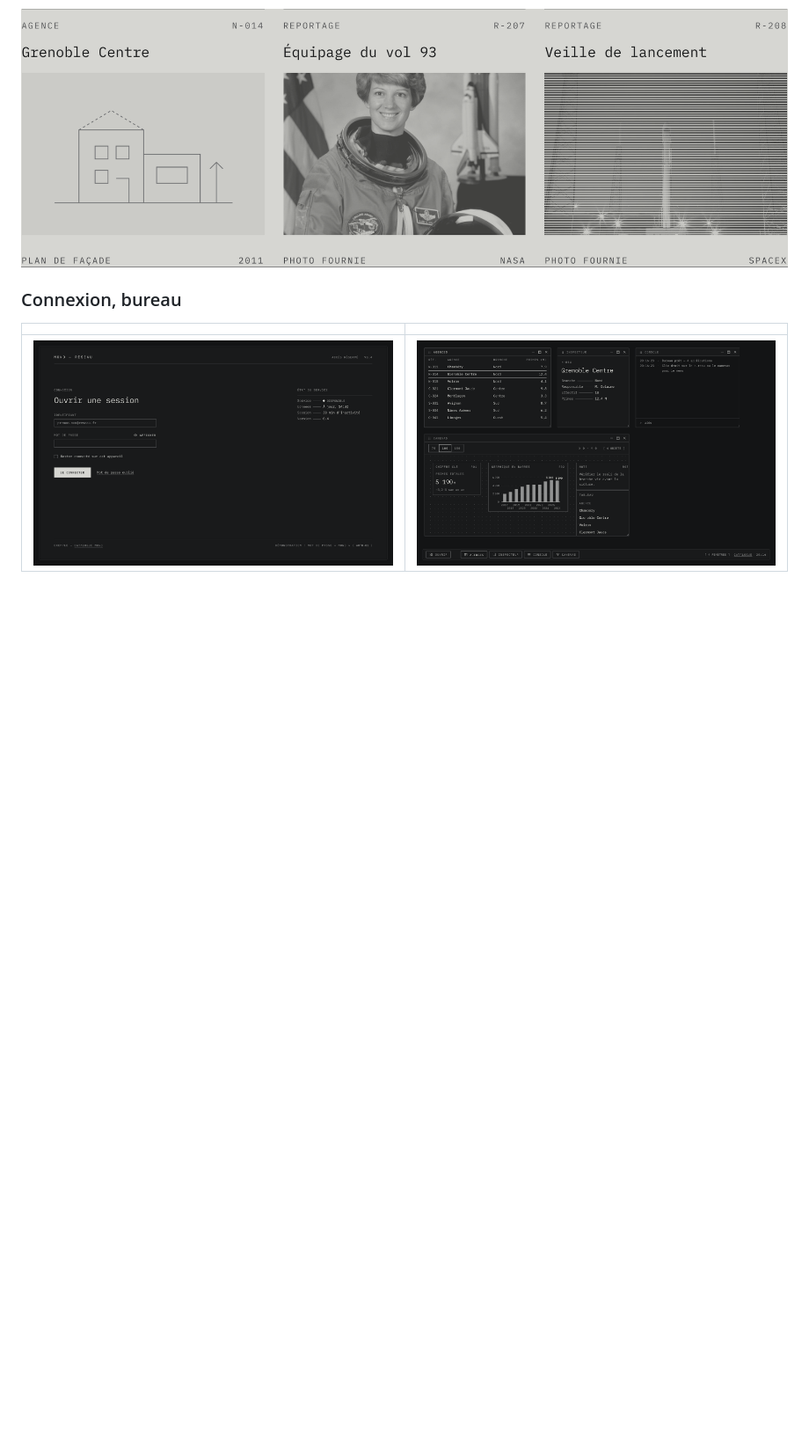
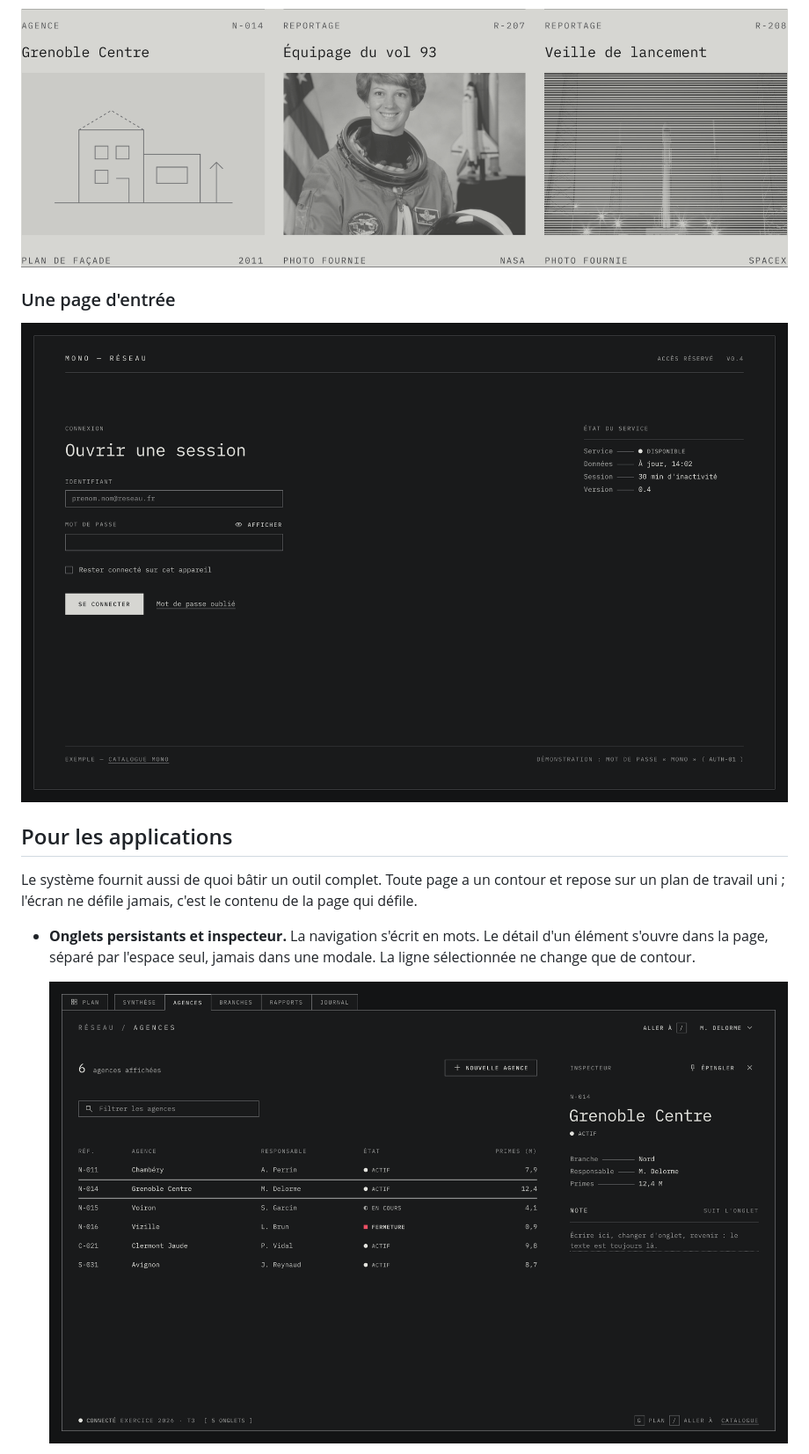
Before and after one commit to alexandre-plana/mono-ds, a Markdown page: README.md, the part around one of its changes. Shown at 88% size. Drawn GitHub-style; blank space fills up the shorter version.

```diff
--- a/README.md
+++ b/README.md
@@ -79,8 +81,19 @@ d'une fiche cliquable se termine en flèche : le survol annonce le clic.
 
 ![Fiches avec dessin, image encrée et image tramée, thème papier](docs/captures/images.png)
 
-### Connexion, bureau
+### Une page d'entrée
 
-| | |
-|---|---|
-| ![Écran de connexion](docs/captures/connexion.png) | ![Bureau à fenêtres flottantes](docs/captures/bureau.png) |
+![Écran de connexion](docs/captures/connexion.png)
+
+## Pour les applications
+
+Le système fournit aussi de quoi bâtir un outil complet. Toute page a un
+contour et repose sur un plan de travail uni ; l'écran ne défile jamais, c'est
+le contenu de la page qui défile.
+
+- **Onglets persistants et inspecteur.** La navigation s'écrit en mots. Le
+  détail d'un élément s'ouvre dans la page, séparé par l'espace seul, jamais
+  dans une modale. La ligne sélectionnée ne change que de contour.
+
+  ![Application à onglets, inspecteur attaché](docs/captures/application-onglets.png)
+
```
Also changed, not shown: other parts of README.md (+28 -18 lines), docs/composants.md (+1 -2 lines), docs/decisions.md (+10 -2 lines), docs/captures/interactions.gif (added), docs/captures/modale-etiquette.png (added), docs/captures/modale.png, 3 other files.
